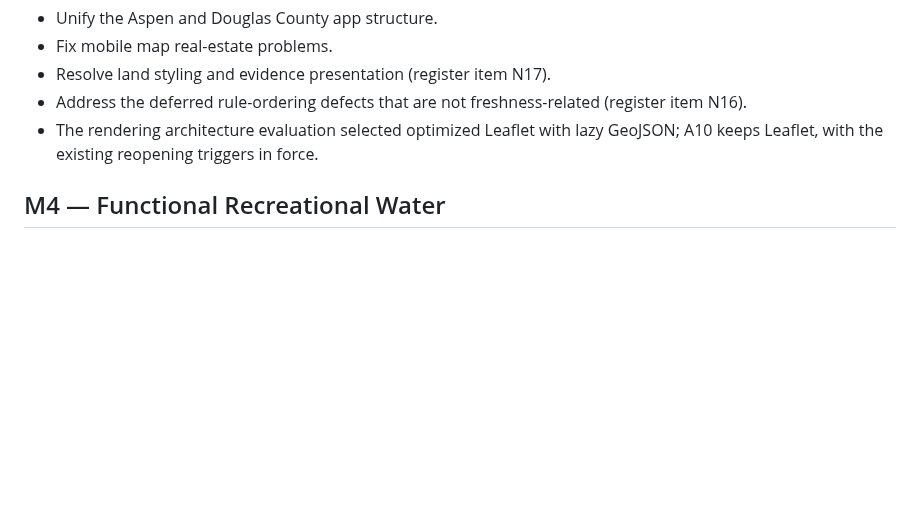
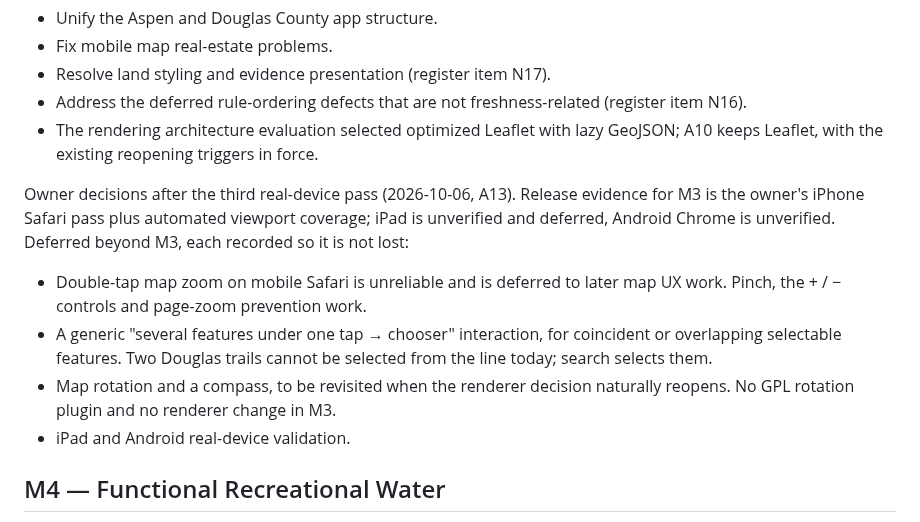
Before and after one commit to k-kopacek/ohvernight, a Markdown page: ROADMAP.md, the part around the change. Rendered like a GitHub page; blank space fills up the shorter version.

```diff
--- a/ROADMAP.md
+++ b/ROADMAP.md
@@ -97,6 +97,20 @@ dependency patches Leaflet globally; pursuing rotation is the owner's decision.
 - The rendering architecture evaluation selected optimized Leaflet with lazy
   GeoJSON; A10 keeps Leaflet, with the existing reopening triggers in force.
 
+Owner decisions after the third real-device pass (2026-10-06, A13). Release
+evidence for M3 is the owner's iPhone Safari pass plus automated viewport
+coverage; iPad is unverified and deferred, Android Chrome is unverified.
+Deferred beyond M3, each recorded so it is not lost:
+
+- Double-tap map zoom on mobile Safari is unreliable and is deferred to later
+  map UX work. Pinch, the + / − controls and page-zoom prevention work.
+- A generic "several features under one tap → chooser" interaction, for
+  coincident or overlapping selectable features. Two Douglas trails cannot be
+  selected from the line today; search selects them.
+- Map rotation and a compass, to be revisited when the renderer decision
+  naturally reopens. No GPL rotation plugin and no renderer change in M3.
+- iPad and Android real-device validation.
+
 ## M4 — Functional Recreational Water
 
 - Distinguish useful lakes, reservoirs, rivers and streams from generic
```
Also changed, not shown: docs/specs/M3-unified-mobile-explore.md (+12 -0 lines).
